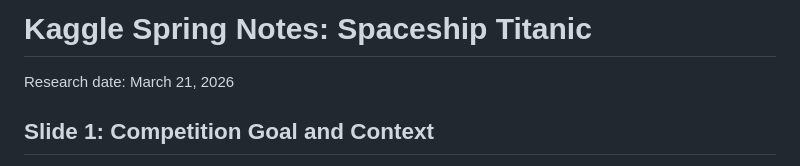
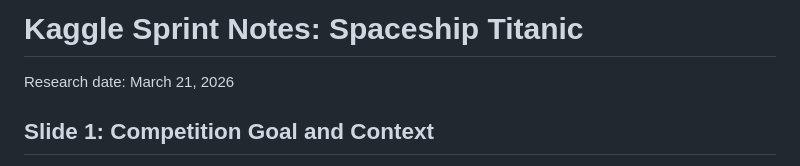
Before and after one commit to RentoSaijo/STA336, a Markdown page: Kaggle.md, the part around the change. Rendered like a GitHub page.

Commit message:
Fix typo

```diff
--- a/Kaggle.md
+++ b/Kaggle.md
@@ -1,4 +1,4 @@
-# Kaggle Spring Notes: Spaceship Titanic
+# Kaggle Sprint Notes: Spaceship Titanic
 
 Research date: March 21, 2026
 
```
